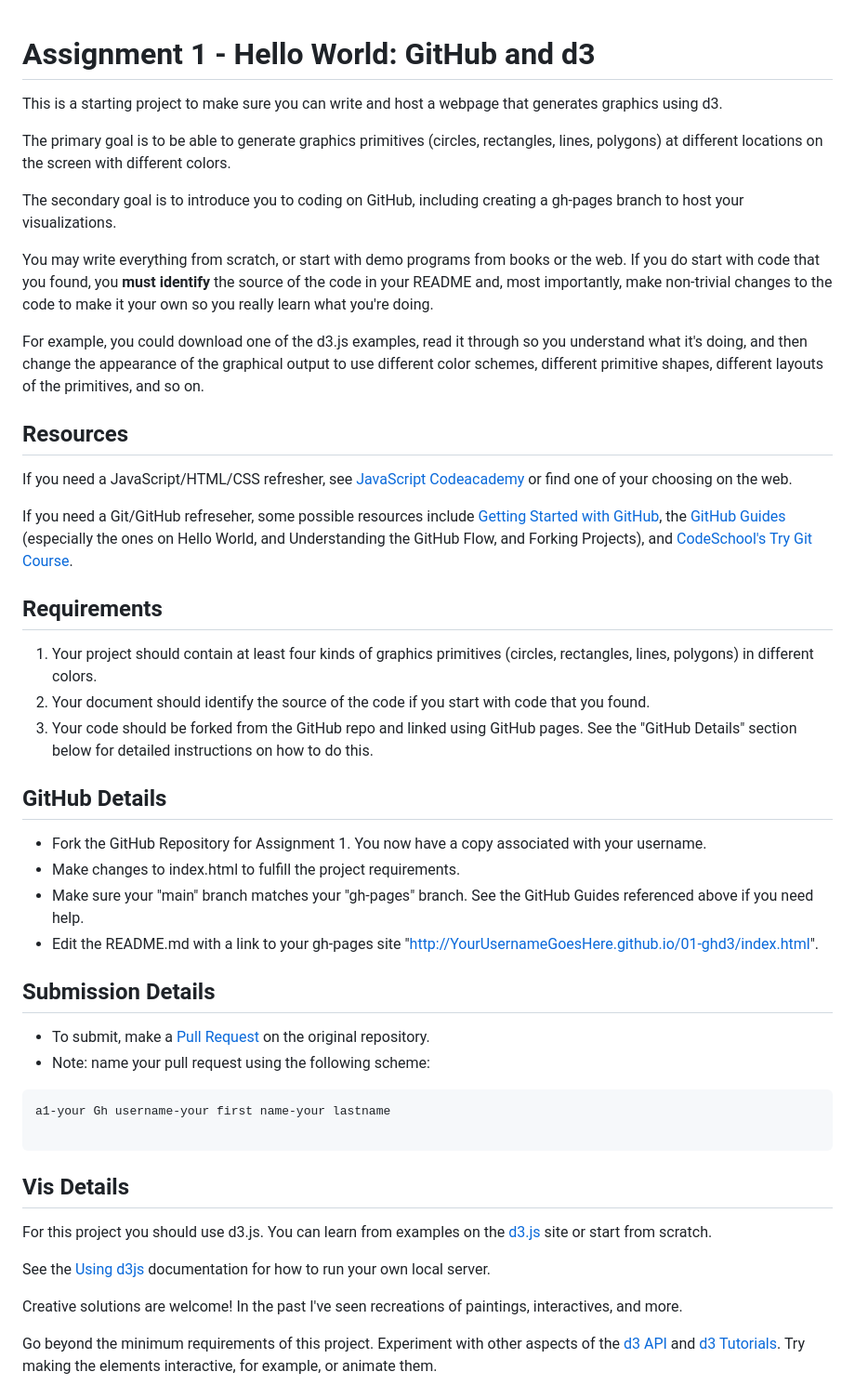
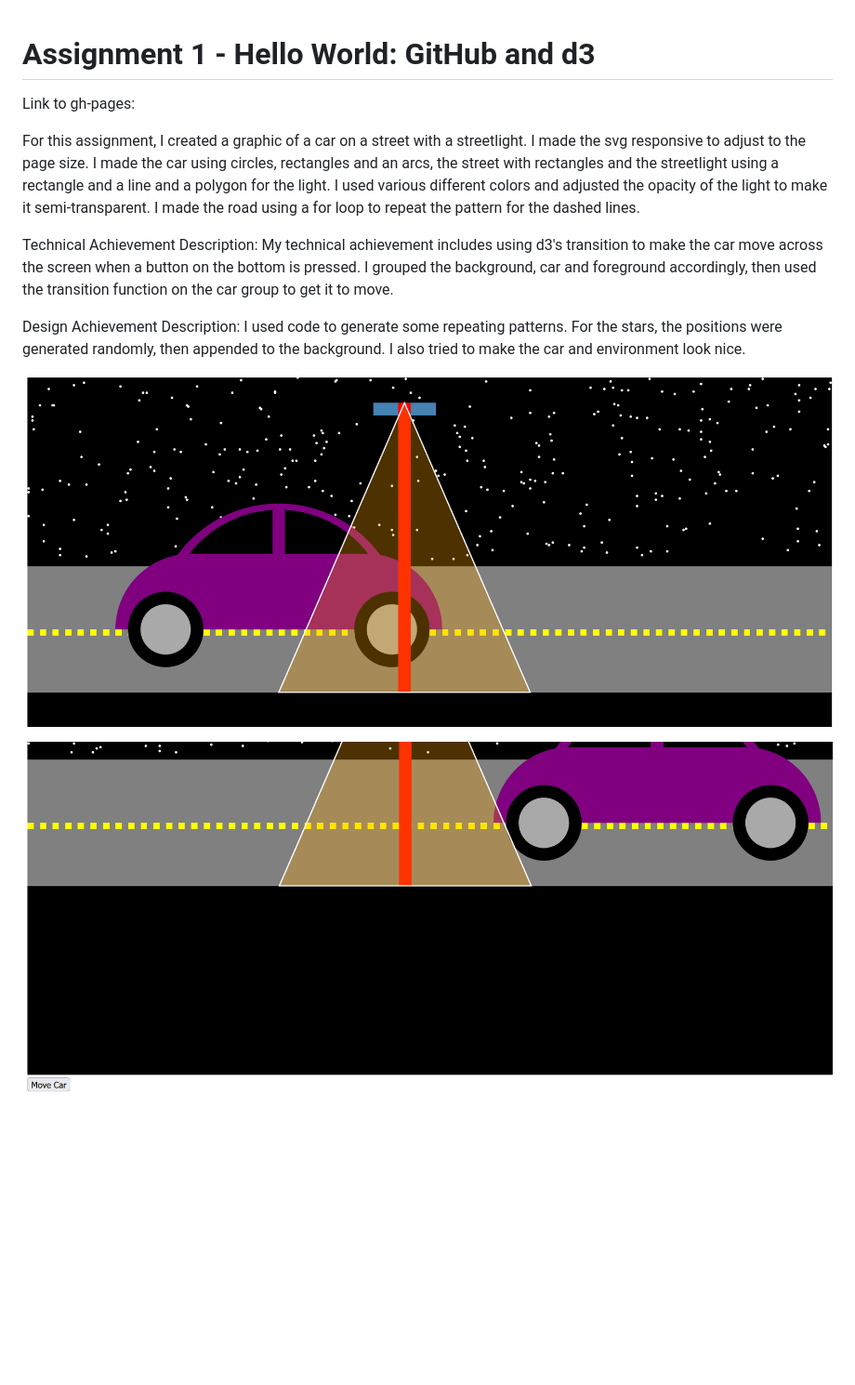
Before and after one commit to cs573-24s/a1-ghd3, a Markdown page: README.md, the part around the change printed below. Shown: that part at 93% size. Rendered like a GitHub page; pictures changed too: image-1.png (added), image.png (added); blank space fills up the shorter version.

````diff
--- a/README.md
+++ b/README.md
@@ -1,59 +1,17 @@
 Assignment 1 - Hello World: GitHub and d3
 ===
+Link to gh-pages:
 
-This is a starting project to make sure you can write and host a webpage that generates graphics using d3.
 
-The primary goal is to be able to generate graphics primitives (circles, rectangles, lines, polygons) at different locations on the screen with different colors.
+For this assignment, I created a graphic of a car on a street with a streetlight. I made the svg responsive to adjust to the page size. I made the car using circles, rectangles and an arcs, the street with rectangles and the streetlight using a rectangle and a line and a polygon for the light. I used various different colors and adjusted the opacity of the light to make it semi-transparent. I made the road using a for loop to repeat the pattern for the dashed lines.
 
-The secondary goal is to introduce you to coding on GitHub, including creating a gh-pages branch to host your visualizations.
+Technical Achievement Description:
+My technical achievement includes using d3's transition to make the car move across the screen when a button on the bottom is pressed. I grouped the background, car and foreground accordingly, then used the transition function on the car group to get it to move.
 
-You may write everything from scratch, or start with demo programs from books or the web.
-If you do start with code that you found, you **must identify** the source of the code in your README and, most importantly, make non-trivial changes to the code to make it your own so you really learn what you're doing.
+Design Achievement Description:
+I used code to generate some repeating patterns. For the stars, the positions were generated randomly, then appended to the background. I also tried to make the car and environment look nice.
 
-For example, you could download one of the d3.js examples, read it through so you understand what it's doing, and then change the appearance of the graphical output to use different color schemes, different primitive shapes, different layouts of the primitives, and so on.
+![Alt text](image.png)
 
-Resources
----
+![Alt text](image-1.png)
 
-If you need a JavaScript/HTML/CSS refresher, see [JavaScript Codeacademy](https://www.codecademy.com/en/tracks/javascript) or find one of your choosing on the web.
-
-If you need a Git/GitHub refreseher, some possible resources include [Getting Started with GitHub](https://help.github.com/categories/bootcamp/), the [GitHub Guides](https://guides.github.com/) (especially the ones on Hello World, and Understanding the GitHub Flow, and Forking Projects), and [CodeSchool's Try Git Course](https://www.codeschool.com/courses/try-git).
-
-Requirements
----
-
-1. Your project should contain at least four kinds of graphics primitives (circles, rectangles, lines, polygons) in different colors.
-2. Your document should identify the source of the code if you start with code that you found.
-3. Your code should be forked from the GitHub repo and linked using GitHub pages. See the "GitHub Details" section below for detailed instructions on how to do this.
-
-GitHub Details
----
-
-- Fork the GitHub Repository for Assignment 1. You now have a copy associated with your username.
-- Make changes to index.html to fulfill the project requirements.
-- Make sure your "main" branch matches your "gh-pages" branch. See the GitHub Guides referenced above if you need help.
-- Edit the README.md with a link to your gh-pages site "http://YourUsernameGoesHere.github.io/01-ghd3/index.html".
-
-Submission Details
----
-- To submit, make a [Pull Request](https://help.github.com/articles/using-pull-requests/) on the original repository.
-- Note: name your pull request using the following scheme:
-```
-a1-your Gh username-your first name-your lastname
-
-```
-
-Vis Details
----
-
-For this project you should use d3.js.
-You can learn from examples on the [d3.js](http://d3js.org) site or start from scratch.
-
-See the [Using d3js](https://github.com/mbostock/d3/wiki#using) documentation for how to run your own local server.
-
-Creative solutions are welcome! In the past I've seen recreations of paintings, interactives, and more.
-
-Go beyond the minimum requirements of this project.
-Experiment with other aspects of the [d3 API](https://github.com/mbostock/d3/wiki/API-Reference) and [d3 Tutorials](https://github.com/mbostock/d3/wiki/Tutorials).
-Try making the elements interactive, for example, or animate them.
-
````
Also changed, not shown: other parts of README.md (+1 -26 lines), image-2.png (added), 1 other file.
